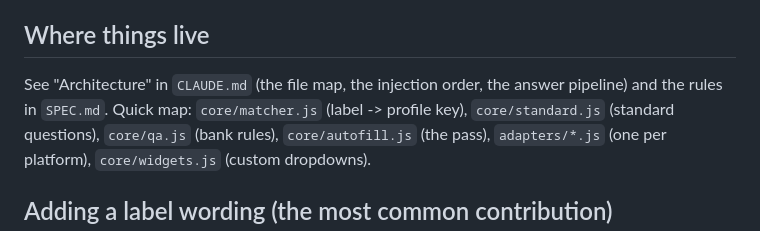
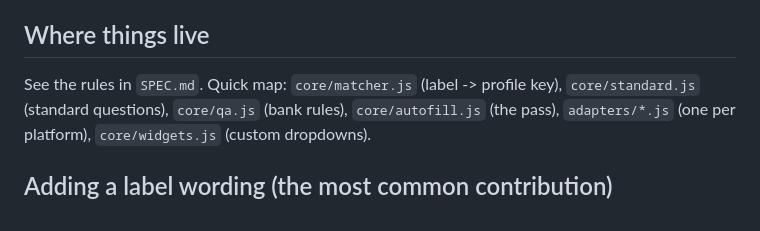
Before and after one commit to fdjfnd222dd/formhand, a Markdown page: CONTRIBUTING.md, the part around the change. Drawn GitHub-style.

```diff
--- a/CONTRIBUTING.md
+++ b/CONTRIBUTING.md
@@ -31,7 +31,7 @@ npm start                         # throwaway dev Firefox profile with the exten
 pages skip themselves when those pages are absent (they are gitignored); a fresh clone runs everything else.
 
 ## Where things live
-See "Architecture" in `CLAUDE.md` (the file map, the injection order, the answer pipeline) and the rules in `SPEC.md`.
+See the rules in `SPEC.md`.
 Quick map: `core/matcher.js` (label -> profile key), `core/standard.js` (standard questions), `core/qa.js` (bank rules),
 `core/autofill.js` (the pass), `adapters/*.js` (one per platform), `core/widgets.js` (custom dropdowns).
 
```
Also changed, not shown: README.md (+1 -1 lines).
